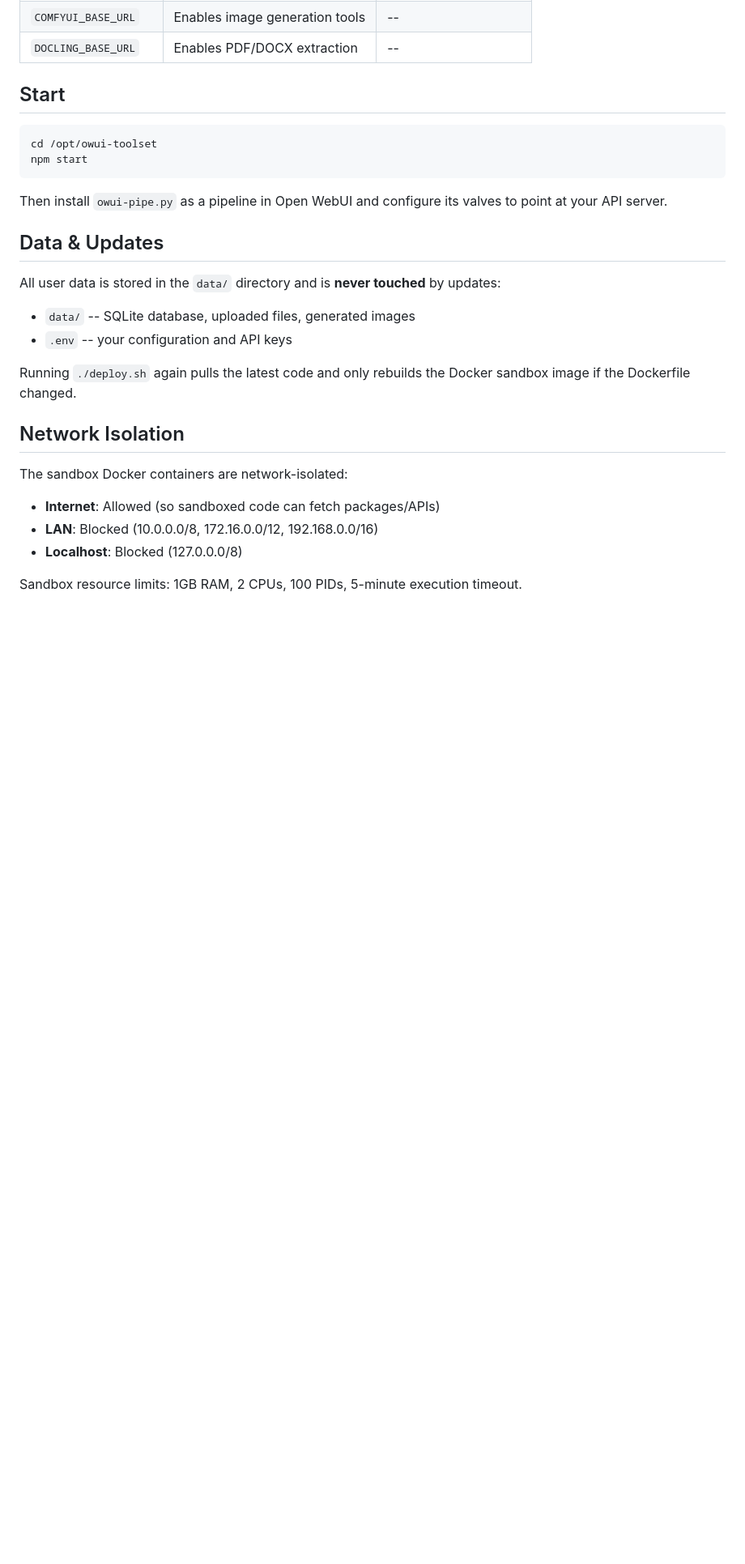
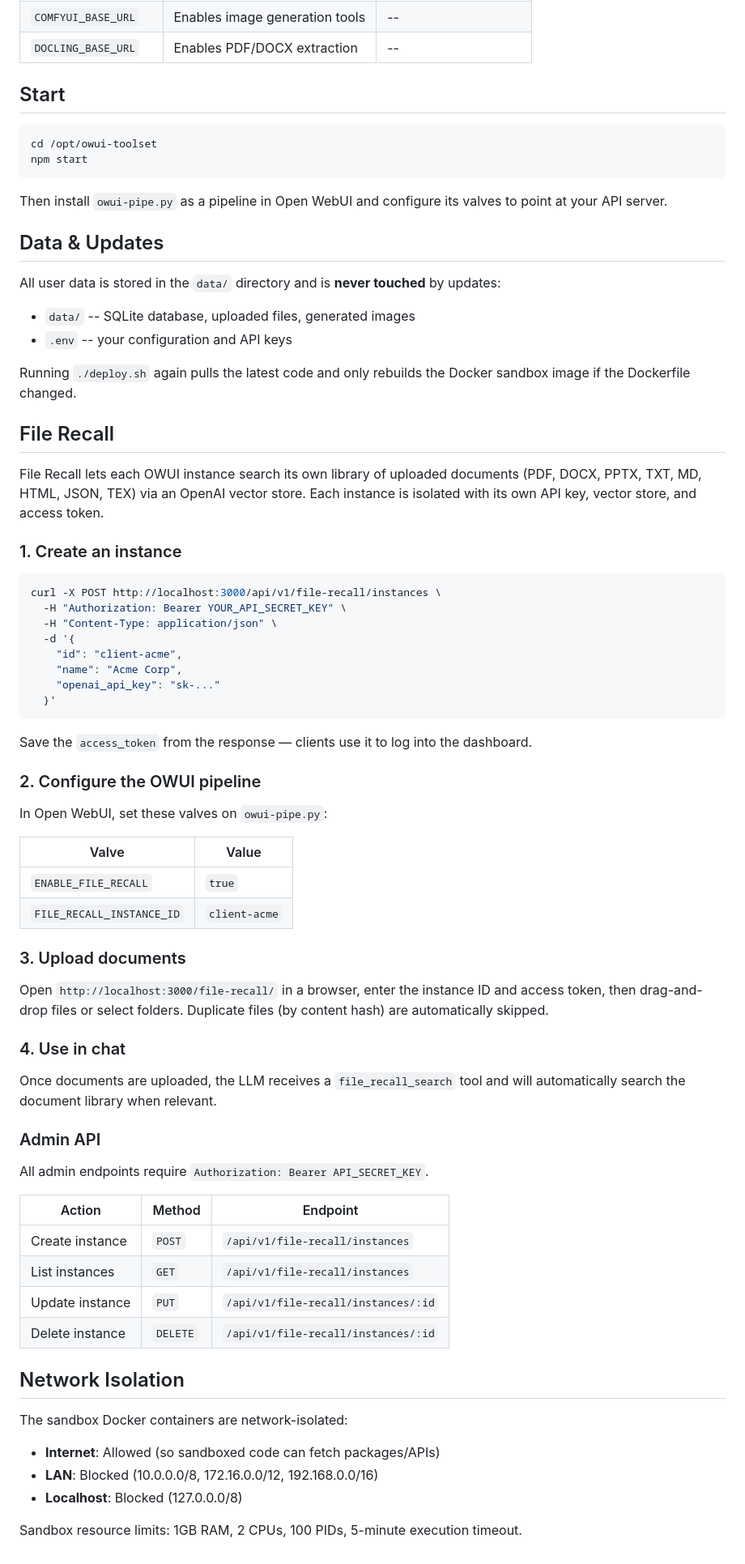
Before and after one commit to CoppingEthan/OWUI-Toolset, a Markdown page: README.md, the part around the change. Shown at 81% size. GitHub-like rendering; blank space fills up the shorter version.

````diff
--- a/README.md
+++ b/README.md
@@ -73,6 +73,53 @@ All user data is stored in the `data/` directory and is **never touched** by upd
 
 Running `./deploy.sh` again pulls the latest code and only rebuilds the Docker sandbox image if the Dockerfile changed.
 
+## File Recall
+
+File Recall lets each OWUI instance search its own library of uploaded documents (PDF, DOCX, PPTX, TXT, MD, HTML, JSON, TEX) via an OpenAI vector store. Each instance is isolated with its own API key, vector store, and access token.
+
+### 1. Create an instance
+
+```bash
+curl -X POST http://localhost:3000/api/v1/file-recall/instances \
+  -H "Authorization: Bearer YOUR_API_SECRET_KEY" \
+  -H "Content-Type: application/json" \
+  -d '{
+    "id": "client-acme",
+    "name": "Acme Corp",
+    "openai_api_key": "sk-..."
+  }'
+```
+
+Save the `access_token` from the response — clients use it to log into the dashboard.
+
+### 2. Configure the OWUI pipeline
+
+In Open WebUI, set these valves on `owui-pipe.py`:
+
+| Valve | Value |
+|-------|-------|
+| `ENABLE_FILE_RECALL` | `true` |
+| `FILE_RECALL_INSTANCE_ID` | `client-acme` |
+
+### 3. Upload documents
+
+Open `http://localhost:3000/file-recall/` in a browser, enter the instance ID and access token, then drag-and-drop files or select folders. Duplicate files (by content hash) are automatically skipped.
+
+### 4. Use in chat
+
+Once documents are uploaded, the LLM receives a `file_recall_search` tool and will automatically search the document library when relevant.
+
+### Admin API
+
+All admin endpoints require `Authorization: Bearer API_SECRET_KEY`.
+
+| Action | Method | Endpoint |
+|--------|--------|----------|
+| Create instance | `POST` | `/api/v1/file-recall/instances` |
+| List instances | `GET` | `/api/v1/file-recall/instances` |
+| Update instance | `PUT` | `/api/v1/file-recall/instances/:id` |
+| Delete instance | `DELETE` | `/api/v1/file-recall/instances/:id` |
+
 ## Network Isolation
 
 The sandbox Docker containers are network-isolated:
````
